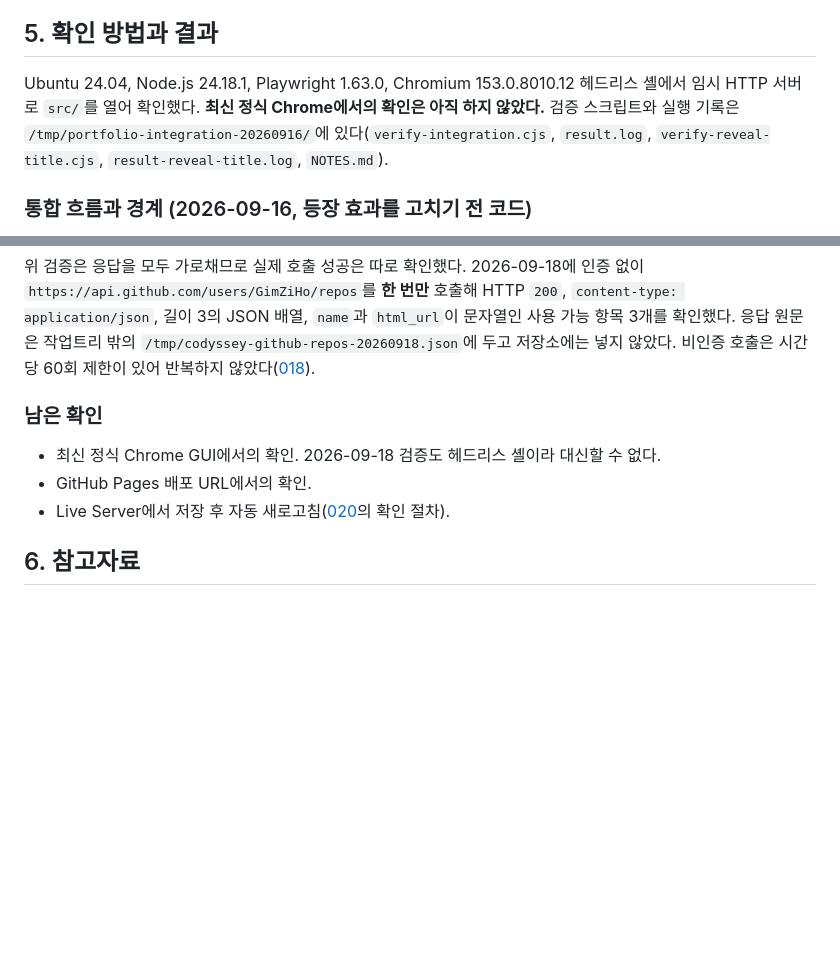
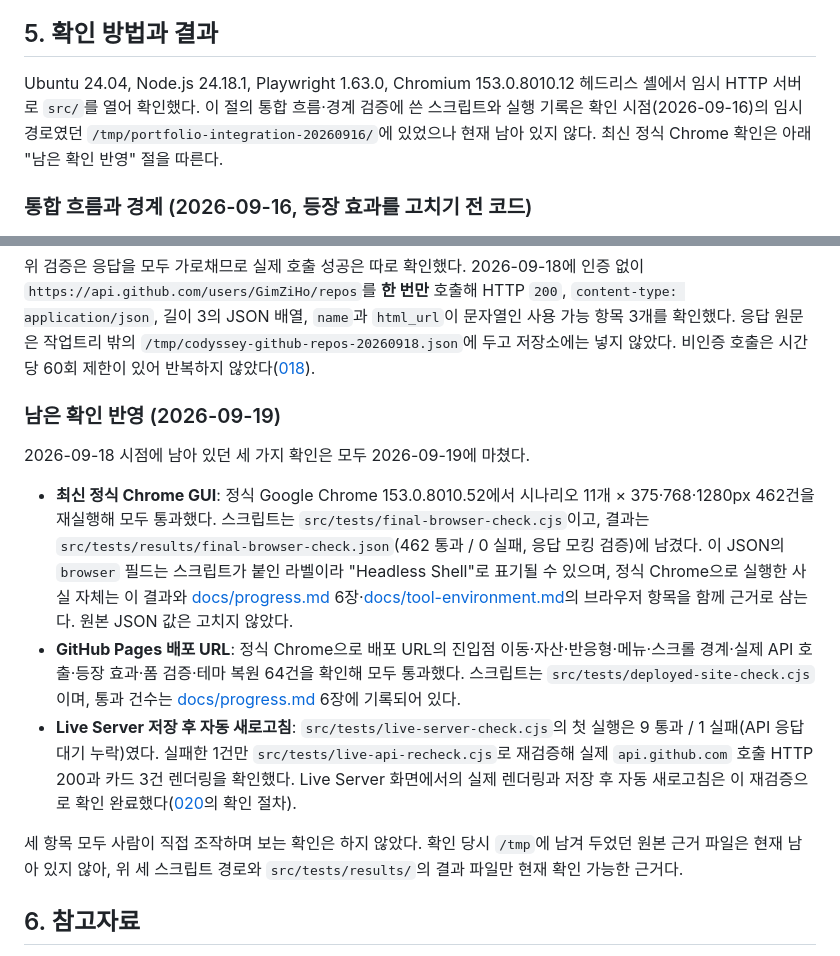
Before and after one commit to GimZiHo/codyssey_B1-1, a Markdown page: docs/learning/019-integration-verification.md, 2 parts joined by grey strips. Rendered like a GitHub page; blank space fills up the shorter version.

```diff
--- a/docs/learning/019-integration-verification.md
+++ b/docs/learning/019-integration-verification.md
@@ -66,7 +66,7 @@ API는 실제 호출 대신 **2026-09-15에 실제로 받은 응답(저장소 3
 
 ## 5. 확인 방법과 결과
 
-Ubuntu 24.04, Node.js 24.18.1, Playwright 1.63.0, Chromium 153.0.8010.12 헤드리스 셸에서 임시 HTTP 서버로 `src/`를 열어 확인했다. **최신 정식 Chrome에서의 확인은 아직 하지 않았다.** 검증 스크립트와 실행 기록은 `/tmp/portfolio-integration-20260916/`에 있다(`verify-integration.cjs`, `result.log`, `verify-reveal-title.cjs`, `result-reveal-title.log`, `NOTES.md`).
+Ubuntu 24.04, Node.js 24.18.1, Playwright 1.63.0, Chromium 153.0.8010.12 헤드리스 셸에서 임시 HTTP 서버로 `src/`를 열어 확인했다. 이 절의 통합 흐름·경계 검증에 쓴 스크립트와 실행 기록은 확인 시점(2026-09-16)의 임시 경로였던 `/tmp/portfolio-integration-20260916/`에 있었으나 현재 남아 있지 않다. 최신 정식 Chrome 확인은 아래 "남은 확인 반영" 절을 따른다.
 
 ### 통합 흐름과 경계 (2026-09-16, 등장 효과를 고치기 전 코드)
 
@@ -112,11 +112,15 @@ Ubuntu 24.04, Node.js 24.18.1, Playwright 1.63.0, Chromium 153.0.8010.12 헤드
 
 위 검증은 응답을 모두 가로채므로 실제 호출 성공은 따로 확인했다. 2026-09-18에 인증 없이 `https://api.github.com/users/GimZiHo/repos`를 **한 번만** 호출해 HTTP `200`, `content-type: application/json`, 길이 3의 JSON 배열, `name`과 `html_url`이 문자열인 사용 가능 항목 3개를 확인했다. 응답 원문은 작업트리 밖의 `/tmp/codyssey-github-repos-20260918.json`에 두고 저장소에는 넣지 않았다. 비인증 호출은 시간당 60회 제한이 있어 반복하지 않았다([018](018-async-fetch-states.md)).
 
-### 남은 확인
+### 남은 확인 반영 (2026-09-19)
 
-- 최신 정식 Chrome GUI에서의 확인. 2026-09-18 검증도 헤드리스 셸이라 대신할 수 없다.
-- GitHub Pages 배포 URL에서의 확인.
-- Live Server에서 저장 후 자동 새로고침([020](020-live-server.md)의 확인 절차).
+2026-09-18 시점에 남아 있던 세 가지 확인은 모두 2026-09-19에 마쳤다.
+
+- **최신 정식 Chrome GUI**: 정식 Google Chrome 153.0.8010.52에서 시나리오 11개 × 375·768·1280px 462건을 재실행해 모두 통과했다. 스크립트는 `src/tests/final-browser-check.cjs`이고, 결과는 `src/tests/results/final-browser-check.json`(462 통과 / 0 실패, 응답 모킹 검증)에 남겼다. 이 JSON의 `browser` 필드는 스크립트가 붙인 라벨이라 "Headless Shell"로 표기될 수 있으며, 정식 Chrome으로 실행한 사실 자체는 이 결과와 [docs/progress.md](../progress.md) 6장·[docs/tool-environment.md](../tool-environment.md)의 브라우저 항목을 함께 근거로 삼는다. 원본 JSON 값은 고치지 않았다.
+- **GitHub Pages 배포 URL**: 정식 Chrome으로 배포 URL의 진입점 이동·자산·반응형·메뉴·스크롤 경계·실제 API 호출·등장 효과·폼 검증·테마 복원 64건을 확인해 모두 통과했다. 스크립트는 `src/tests/deployed-site-check.cjs`이며, 통과 건수는 [docs/progress.md](../progress.md) 6장에 기록되어 있다.
+- **Live Server 저장 후 자동 새로고침**: `src/tests/live-server-check.cjs`의 첫 실행은 9 통과 / 1 실패(API 응답 대기 누락)였다. 실패한 1건만 `src/tests/live-api-recheck.cjs`로 재검증해 실제 `api.github.com` 호출 HTTP 200과 카드 3건 렌더링을 확인했다. Live Server 화면에서의 실제 렌더링과 저장 후 자동 새로고침은 이 재검증으로 확인 완료했다([020](020-live-server.md)의 확인 절차).
+
+세 항목 모두 사람이 직접 조작하며 보는 확인은 하지 않았다. 확인 당시 `/tmp`에 남겨 두었던 원본 근거 파일은 현재 남아 있지 않아, 위 세 스크립트 경로와 `src/tests/results/`의 결과 파일만 현재 확인 가능한 근거다.
 
 ## 6. 참고자료
 
```
Also changed, not shown: docs/learning/020-live-server.md (+7 -3 lines), docs/progress.md (+2 -2 lines).
